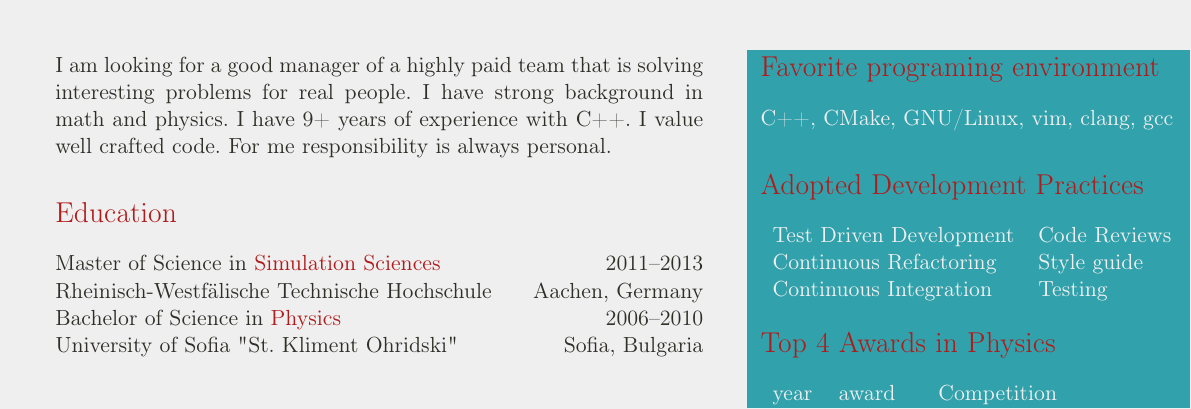
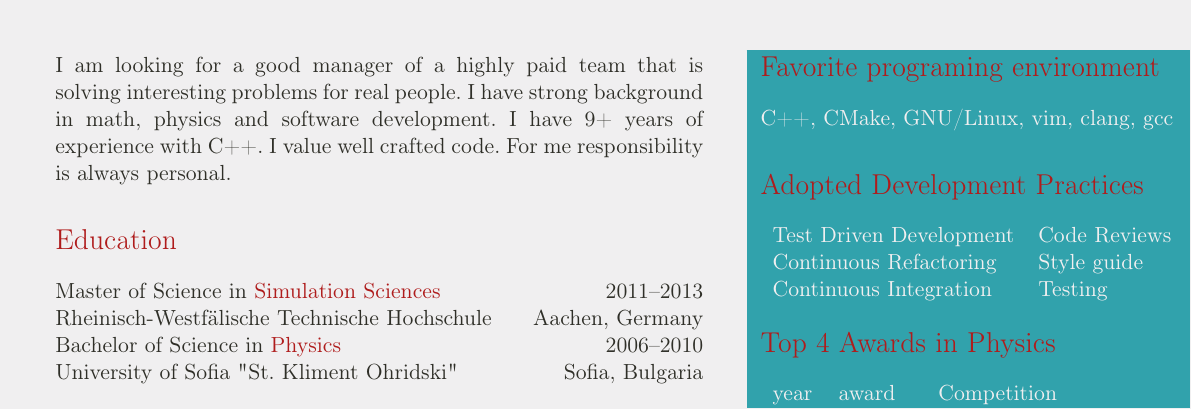
Before and after one commit to ymadzhunkov/cv, a LaTeX CV (ymadzhunkov_cv.tex, which reads minipage1.tex): part of the page, cut so that both start at the same text. Compiled offline with pdfLaTeX.

Commit message:
Add some old changes

```diff
--- a/minipage1.tex
+++ b/minipage1.tex
@@ -1,15 +1,9 @@
 % “Everything must be made as simple as possible. But not simpler.”
 %\mysection{Summary}
 I am looking for a good manager of a highly paid team that is solving
-interesting problems for real people. I have strong background in math
-and physics. I have 9+ years of experience with C++. I value well
+interesting problems for real people. I have strong background in math, physics
+and software development. I have 9+ years of experience with C++. I value well
 crafted code. For me responsibility is always personal.
-%which include
-%design, implementation, algorithms, optimizations, multi-threading, unit
-%I have 7+ years of experience with C++ which include
-%design, implementation, algorithms, optimizations, multi-threading, unit
-%testing and many more. I value well crafted code. For me responsibility is
-%always personal.
 \mysection{Education}
 \mydegree{2011--2013}
 {Master of Science}
```
